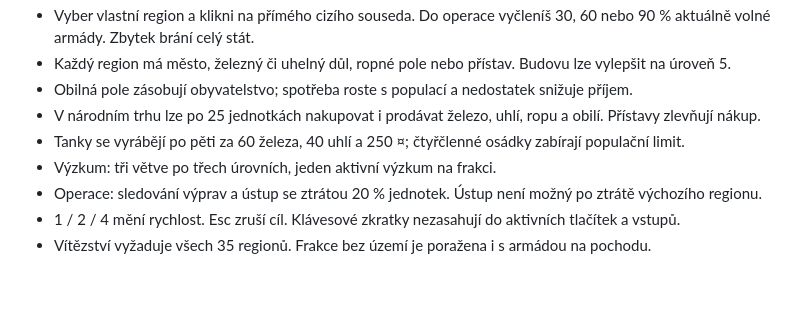
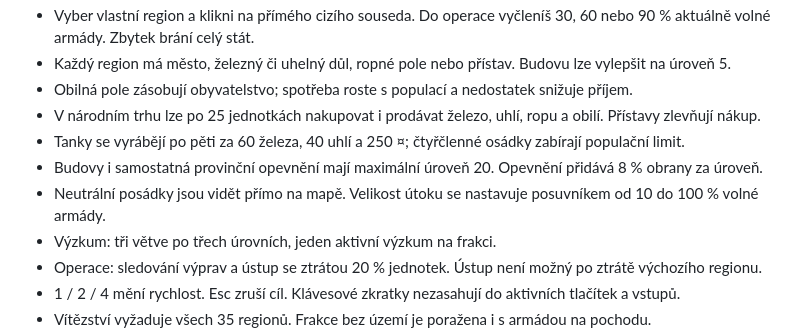
Before and after one commit to jakubmich97-droid/frontline, a Markdown page: README.md, the part around the change. Drawn GitHub-style; blank space fills up the shorter version.

Commit message:
feat: add provincial fortifications and attack slider

```diff
--- a/README.md
+++ b/README.md
@@ -29,6 +29,8 @@ npm run preview
 - Obilná pole zásobují obyvatelstvo; spotřeba roste s populací a nedostatek snižuje příjem.
 - V národním trhu lze po 25 jednotkách nakupovat i prodávat železo, uhlí, ropu a obilí. Přístavy zlevňují nákup.
 - Tanky se vyrábějí po pěti za 60 železa, 40 uhlí a 250 ¤; čtyřčlenné osádky zabírají populační limit.
+- Budovy i samostatná provinční opevnění mají maximální úroveň 20. Opevnění přidává 8 % obrany za úroveň.
+- Neutrální posádky jsou vidět přímo na mapě. Velikost útoku se nastavuje posuvníkem od 10 do 100 % volné armády.
 - Výzkum: tři větve po třech úrovních, jeden aktivní výzkum na frakci.
 - Operace: sledování výprav a ústup se ztrátou 20 % jednotek. Ústup není možný po ztrátě výchozího regionu.
 - 1 / 2 / 4 mění rychlost. Esc zruší cíl. Klávesové zkratky nezasahují do aktivních tlačítek a vstupů.
```
